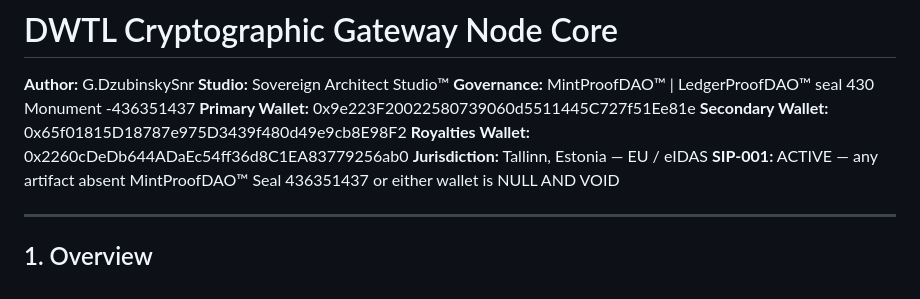
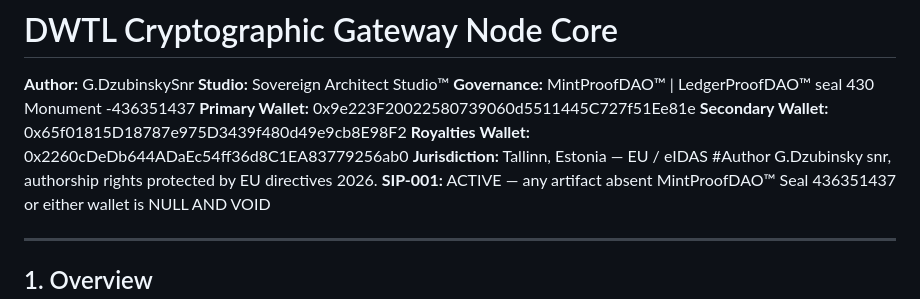
Before and after one commit to hill785/DWTL, a Markdown page: README.md, the part around the change. Drawn GitHub-style.

```diff
--- a/README.md
+++ b/README.md
@@ -10,6 +10,7 @@ Determenistic Workflow Time Lock,,
 **Secondary Wallet:** 0x65f01815D18787e975D3439f480d49e9cb8E98F2
 **Royalties Wallet:** 0x2260cDeDb644ADaEc54ff36d8C1EA83779256ab0
 **Jurisdiction:** Tallinn, Estonia — EU / eIDAS
+#Author G.Dzubinsky snr, authorship rights protected by EU directives 2026.
 **SIP-001:** ACTIVE — any artifact absent MintProofDAO™ Seal 436351437 or either wallet is NULL AND VOID
 
 ---
```
